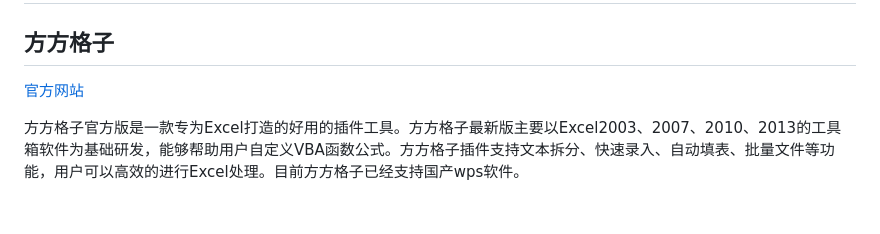
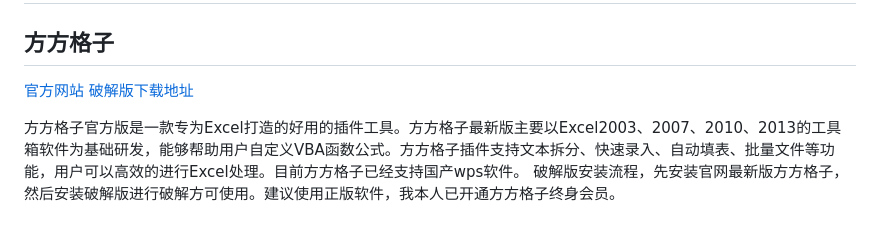
Before and after one commit to zhongyishenghi/zhongyishenghi.github.io, a Markdown page: README.md, the part around the change. Drawn GitHub-style.

```diff
--- a/README.md
+++ b/README.md
@@ -32,6 +32,7 @@ Mozilla Firefox，俗称“火狐浏览器”（正式缩写为Fx或fx），是
 # 办公辅助
 ## 方方格子
 
-[官方网站](https://http://www.ffcell.com/)
+[官方网站](http://www.ffcell.com/)   [破解版下载地址](https://wwi.lanzoup.com/iCRSU0tzsscd)
 
 方方格子官方版是一款专为Excel打造的好用的插件工具。方方格子最新版主要以Excel2003、2007、2010、2013的工具箱软件为基础研发，能够帮助用户自定义VBA函数公式。方方格子插件支持文本拆分、快速录入、自动填表、批量文件等功能，用户可以高效的进行Excel处理。目前方方格子已经支持国产wps软件。
+破解版安装流程，先安装官网最新版方方格子，然后安装破解版进行破解方可使用。建议使用正版软件，我本人已开通方方格子终身会员。
```
